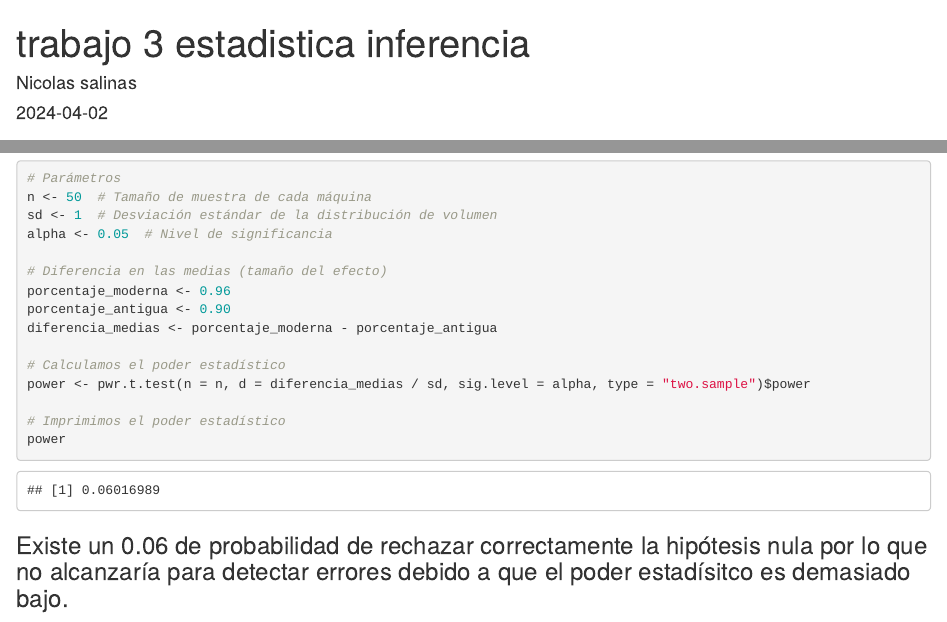
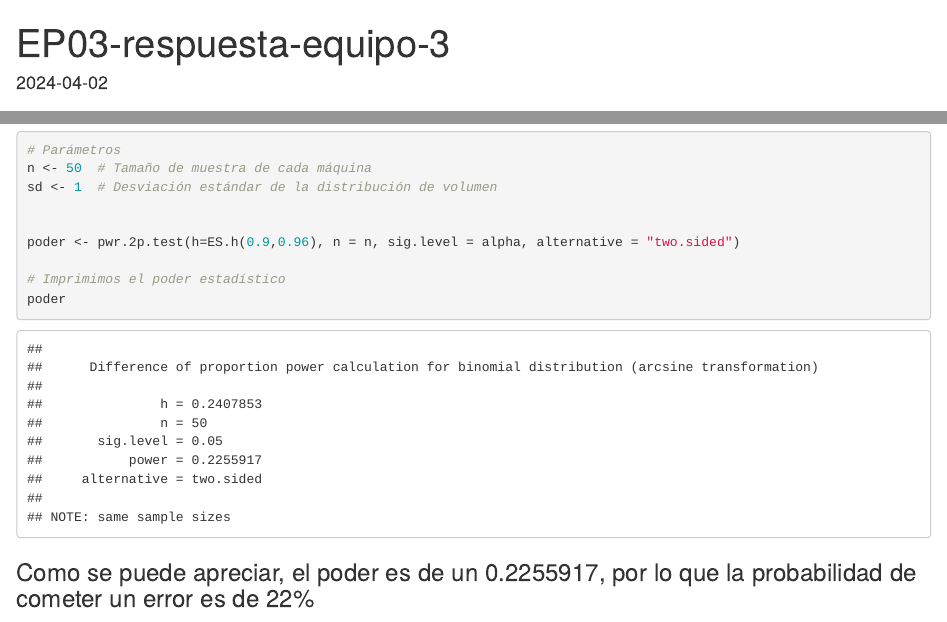
Before and after one commit to NicolasSalinasR/estadistica-inferencial-grupo-3, an R Markdown document (trabajo 1/EP03-respuesta-equipo-3.Rmd): the page in a window 1100 px wide, from its top, and a second part further down, joined at a grey line. Rendered offline with R 4.5, knitr and Pandoc, with nearby package versions; some code elsewhere in the file could not run offline.

Commit message:
nicolas salinas
trabajo 1 terminado

````diff
--- a/trabajo estadistica inferencial.Rmd
+++ b/trabajo 1/EP03-respuesta-equipo-3.Rmd
@@ -1,6 +1,5 @@
 ---
-title: "trabajo 3 estadistica inferencia"
-author: "Nicolas salinas"
+title: "EP03-respuesta-equipo-3"
 date: "2024-04-02"
 output: html_document
 ---
@@ -216,27 +218,24 @@ result <- pwr.t.test(d = delta / sigma, sig.level = alpha, power = power, type =
 # Mostrar el resultado
 print(result)
 ```
+
 #### como se puede apreciar el valor de n es igual a 56.49861, por lo que aproximando se requeririan 57 bidones para obtener un poder estadistico de 0.75, con un nivel de significancia de 0.75
 
 ## Pregunta 5
+
 ### ¿Alcanzaría esta muestra para detectar la diferencia que la ingeniera sospecha que existe entre las dos máquinas de la planta con las mismas probabilidades de cometer errores?
 
 ```{r}
 # Parámetros
 n <- 50  # Tamaño de muestra de cada máquina
 sd <- 1  # Desviación estándar de la distribución de volumen
-alpha <- 0.05  # Nivel de significancia
 
-# Diferencia en las medias (tamaño del efecto)
-porcentaje_moderna <- 0.96
-porcentaje_antigua <- 0.90
-diferencia_medias <- porcentaje_moderna - porcentaje_antigua
 
-# Calculamos el poder estadístico
-power <- pwr.t.test(n = n, d = diferencia_medias / sd, sig.level = alpha, type = "two.sample")$power
+poder <- pwr.2p.test(h=ES.h(0.9,0.96), n = n, sig.level = alpha, alternative = "two.sided")
 
 # Imprimimos el poder estadístico
-power
+poder
+
 ```
 
-### Existe un 0.06 de probabilidad de rechazar correctamente la hipótesis nula por lo que no alcanzaría para detectar errores debido a que el poder estadísitco es demasiado bajo.
+### Como se puede apreciar, el poder es de un 0.2255917, por lo que la probabilidad de cometer un error es de 22%
````
Also changed, not shown: trabajo 2/EI-EP04-trabajo-equipo-3.Rmd (added, +16 -0 lines), .RData (deleted), trabajo 1/.RData (added), trabajo 1/EP03-respuesta-equipo-3.html (added), trabajo 1/README.md (renamed from README.md), trabajo 1/EP03-respuesta-equipo-3.Rmd (5 more changed lines), 2 other files.
